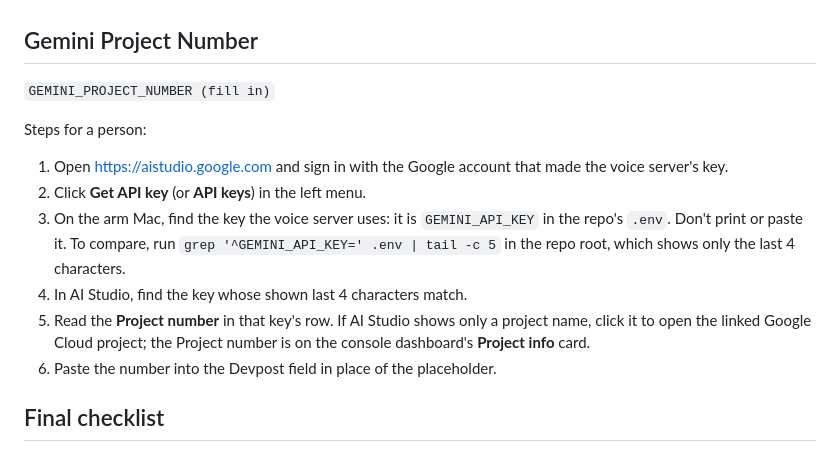
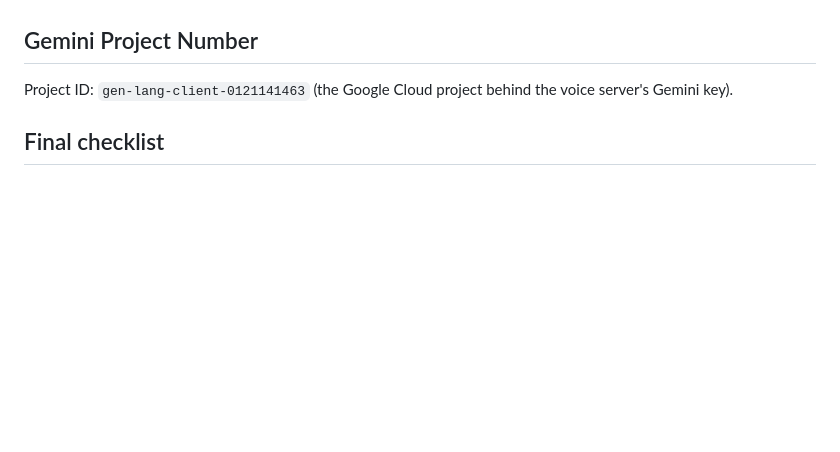
Before and after one commit to anish-agr/scrub, a Markdown page: devpost/SUBMISSION.md, the part around the change. Rendered like a GitHub page; blank space fills up the shorter version.

Commit message:
devpost: Gemini project ID gen-lang-client-0121141463 (safe to publish: a project ID grants no access; the key stays in .env), with where to find the digits-only project number if the form wants it
Co-Authored-By: Claude Opus 5.5 <noreply@anthropic.com>

```diff
--- a/devpost/SUBMISSION.md
+++ b/devpost/SUBMISSION.md
@@ -243,15 +243,9 @@ Gemini (`gemini-3.8-flash`, thinking level low) turns what a person said into on
 
 ## Gemini Project Number
 
-`GEMINI_PROJECT_NUMBER (fill in)`
+Project ID: `gen-lang-client-0121141463` (the Google Cloud project behind the voice server's Gemini key).
 
-Steps for a person:
-1. Open https://aistudio.google.com and sign in with the Google account that made the voice server's key.
-2. Click **Get API key** (or **API keys**) in the left menu.
-3. On the arm Mac, find the key the voice server uses: it is `GEMINI_API_KEY` in the repo's `.env`. Don't print or paste it. To compare, run `grep '^GEMINI_API_KEY=' .env | tail -c 5` in the repo root, which shows only the last 4 characters.
-4. In AI Studio, find the key whose shown last 4 characters match.
-5. Read the **Project number** in that key's row. If AI Studio shows only a project name, click it to open the linked Google Cloud project; the Project number is on the console dashboard's **Project info** card.
-6. Paste the number into the Devpost field in place of the placeholder.
+<!-- Safe to publish: a project ID names the project and grants no access; calling Gemini needs the API key, which stays in .env and is not in the repo. The form asks for the Project NUMBER, which Google shows separately as digits only. Paste the ID above if the field accepts it; if it wants digits, open https://console.cloud.google.com/home/dashboard?project=gen-lang-client-0121141463 (signed in as the key's owner) and copy "Project number" from the Project info card. -->
 
 ## Final checklist
 
```
